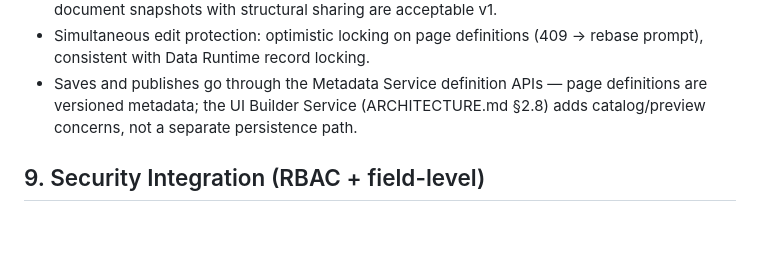
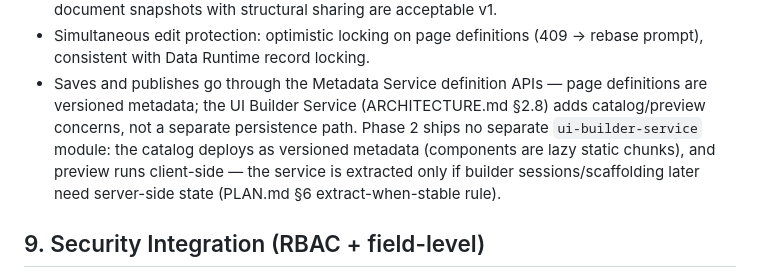
Before and after one commit to ph4n70mr1ddl3r/novaforge, a Markdown page: docs/specs/PHASE-2-UI-BUILDER.md, the part around the change. Rendered like a GitHub page; blank space fills up the shorter version.

```diff
--- a/docs/specs/PHASE-2-UI-BUILDER.md
+++ b/docs/specs/PHASE-2-UI-BUILDER.md
@@ -175,7 +175,11 @@ flow from field metadata into form defaults. Role changes re-resolve defaults
   rebase prompt), consistent with Data Runtime record locking.
 - Saves and publishes go through the Metadata Service definition APIs — page
   definitions are versioned metadata; the UI Builder Service (ARCHITECTURE.md §2.8)
-  adds catalog/preview concerns, not a separate persistence path.
+  adds catalog/preview concerns, not a separate persistence path. Phase 2 ships no
+  separate `ui-builder-service` module: the catalog deploys as versioned metadata
+  (components are lazy static chunks), and preview runs client-side — the service is
+  extracted only if builder sessions/scaffolding later need server-side state
+  (PLAN.md §6 extract-when-stable rule).
 
 ## 9. Security Integration (RBAC + field-level)
 
```
Also changed, not shown: ARCHITECTURE.md (+2 -0 lines), PLAN.md (+2 -2 lines).
